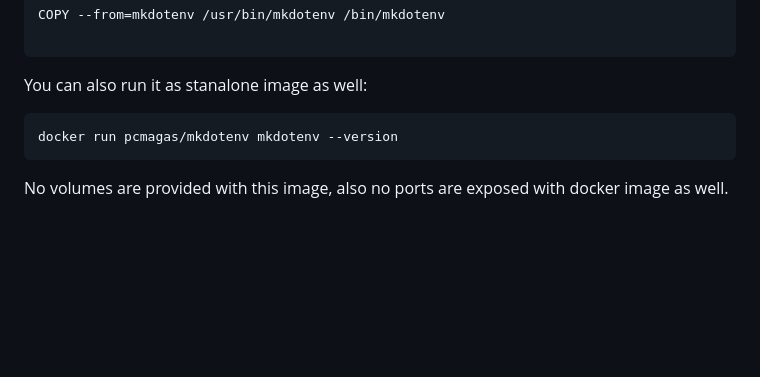
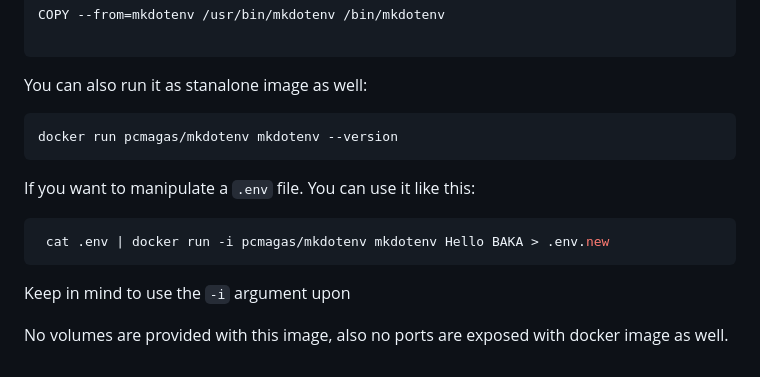
Before and after one commit to pc-magas/mkdotenv, a Markdown page: README.md, the part around the change. Drawn GitHub-style; blank space fills up the shorter version.

Commit message:
Add extra documentation.

````diff
--- a/README.md
+++ b/README.md
@@ -193,8 +193,16 @@ COPY --from=mkdotenv /usr/bin/mkdotenv /bin/mkdotenv
 
 You can also run it as stanalone image as well:
 
-```
+```shell
 docker run pcmagas/mkdotenv mkdotenv --version
 ```
 
+If you want to manipulate a `.env` file. You can use it like this:
+
+```shell
+ cat .env | docker run -i pcmagas/mkdotenv mkdotenv Hello BAKA > .env.new
+```
+
+Keep in mind to use the `-i` argument upon
+
 No volumes are provided with this image, also no ports are exposed with docker image as well.
````
